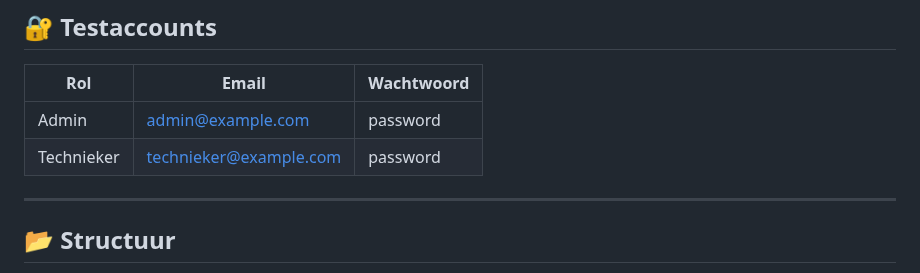
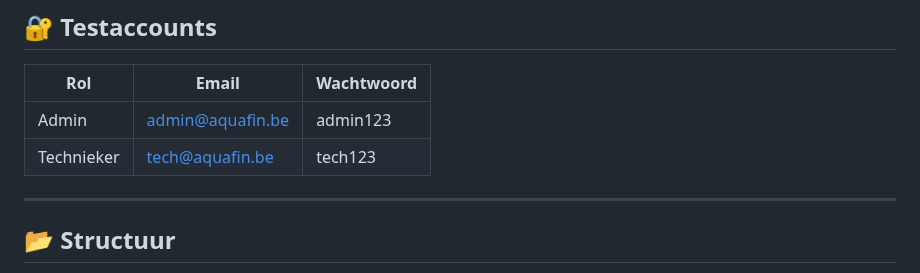
Before and after one commit to kiranchaudry97/groep5.project.bestelapp, a Markdown page: README.md, the part around the change. Rendered like a GitHub page.

Commit message:
Update README.md
update Account gegevens aanpassen

```diff
--- a/README.md
+++ b/README.md
@@ -108,8 +108,8 @@ Toegang: [http://localhost:8000](http://localhost:8000)
 
 | Rol        | Email                 | Wachtwoord |
 |------------|------------------------|------------|
-| Admin      | admin@example.com      | password   |
-| Technieker | technieker@example.com | password   |
+| Admin      | admin@aquafin.be      | admin123   |
+| Technieker | tech@aquafin.be | tech123   |
 
 ---
 
```
